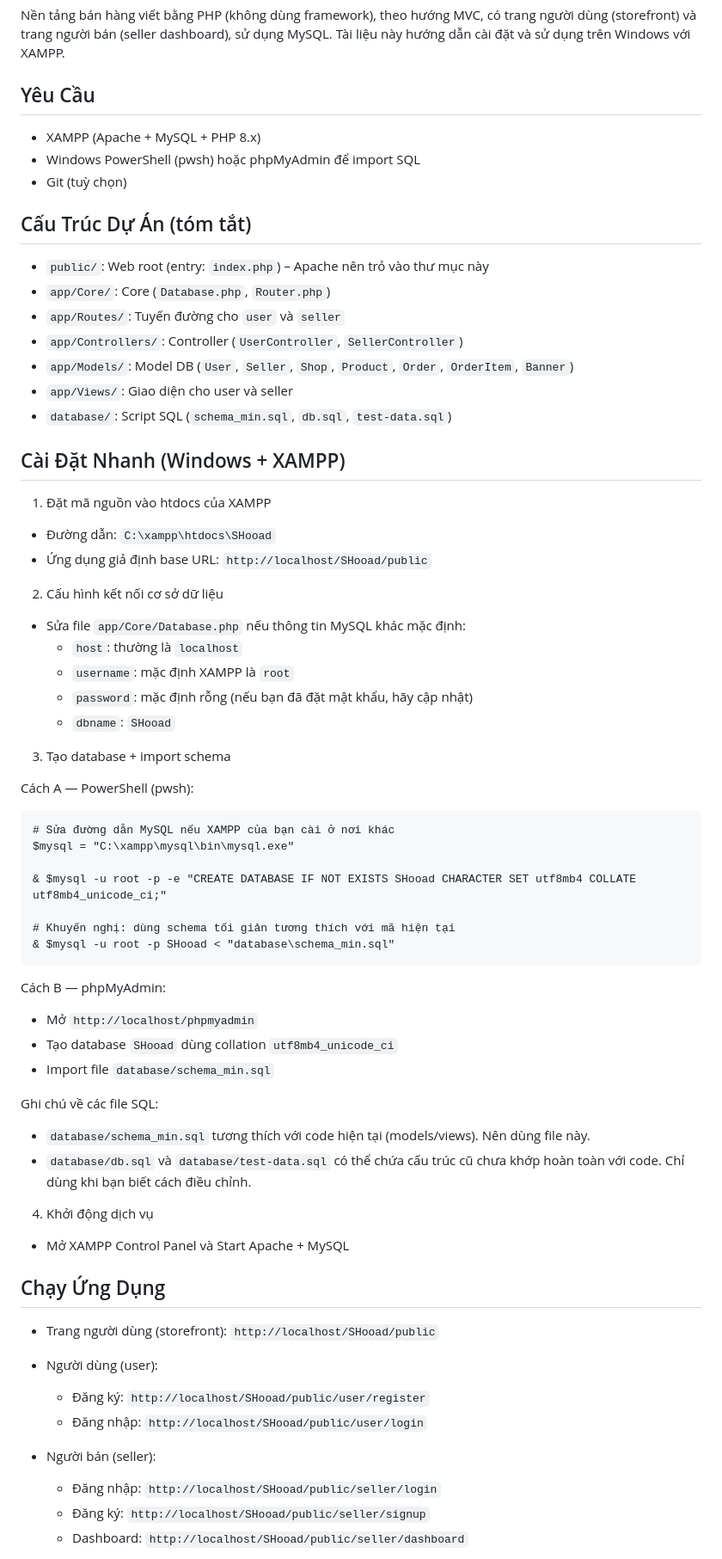
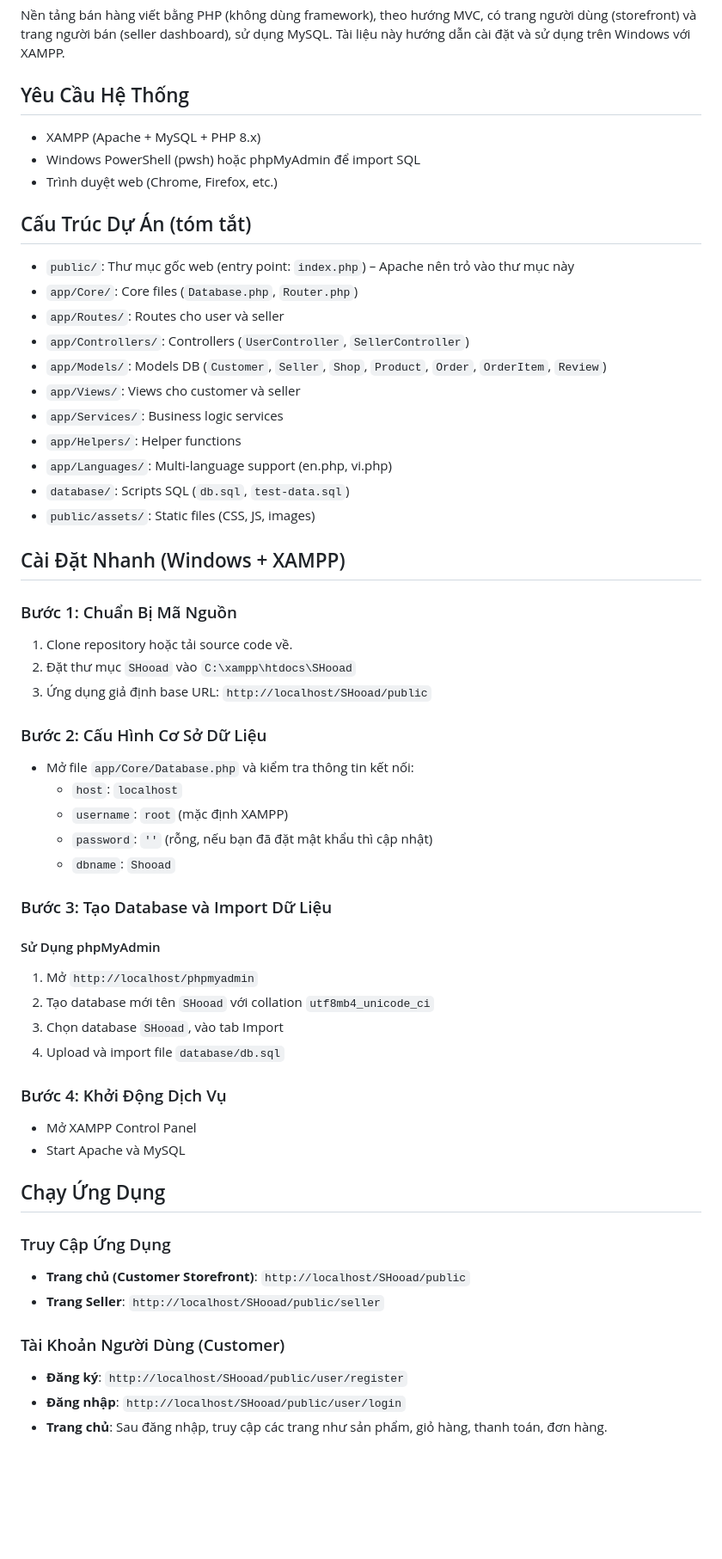
Before and after one commit to sangvominh/SHooad, a Markdown page: README.md, the part around one of its changes. Shown at 86% size. GitHub-like rendering; blank space fills up the shorter version.

Commit message:
docs: Update README files with system requirements, project structure, and installation instructions

````diff
--- a/README.md
+++ b/README.md
@@ -2,68 +2,58 @@
 
 Nền tảng bán hàng viết bằng PHP (không dùng framework), theo hướng MVC, có trang người dùng (storefront) và trang người bán (seller dashboard), sử dụng MySQL. Tài liệu này hướng dẫn cài đặt và sử dụng trên Windows với XAMPP.
 
-## Yêu Cầu
+## Yêu Cầu Hệ Thống
 - XAMPP (Apache + MySQL + PHP 8.x)
 - Windows PowerShell (pwsh) hoặc phpMyAdmin để import SQL
-- Git (tuỳ chọn)
+- Trình duyệt web (Chrome, Firefox, etc.)
 
 ## Cấu Trúc Dự Án (tóm tắt)
-- `public/`: Web root (entry: `index.php`) – Apache nên trỏ vào thư mục này
-- `app/Core/`: Core (`Database.php`, `Router.php`)
-- `app/Routes/`: Tuyến đường cho `user` và `seller`
-- `app/Controllers/`: Controller (`UserController`, `SellerController`)
-- `app/Models/`: Model DB (`User`, `Seller`, `Shop`, `Product`, `Order`, `OrderItem`, `Banner`)
-- `app/Views/`: Giao diện cho user và seller
-- `database/`: Script SQL (`schema_min.sql`, `db.sql`, `test-data.sql`)
+- `public/`: Thư mục gốc web (entry point: `index.php`) – Apache nên trỏ vào thư mục này
+- `app/Core/`: Core files (`Database.php`, `Router.php`)
+- `app/Routes/`: Routes cho user và seller
+- `app/Controllers/`: Controllers (`UserController`, `SellerController`)
+- `app/Models/`: Models DB (`Customer`, `Seller`, `Shop`, `Product`, `Order`, `OrderItem`, `Review`)
+- `app/Views/`: Views cho customer và seller
+- `app/Services/`: Business logic services
+- `app/Helpers/`: Helper functions
+- `app/Languages/`: Multi-language support (en.php, vi.php)
+- `database/`: Scripts SQL (`db.sql`, `test-data.sql`)
+- `public/assets/`: Static files (CSS, JS, images)
 
 ## Cài Đặt Nhanh (Windows + XAMPP)
 
-1) Đặt mã nguồn vào htdocs của XAMPP
-- Đường dẫn: `C:\xampp\htdocs\SHooad`
-- Ứng dụng giả định base URL: `http://localhost/SHooad/public`
+### Bước 1: Chuẩn Bị Mã Nguồn
+1. Clone repository hoặc tải source code về.
+2. Đặt thư mục `SHooad` vào `C:\xampp\htdocs\SHooad`
+3. Ứng dụng giả định base URL: `http://localhost/SHooad/public`
 
-2) Cấu hình kết nối cơ sở dữ liệu
-- Sửa file `app/Core/Database.php` nếu thông tin MySQL khác mặc định:
-	- `host`: thường là `localhost`
-	- `username`: mặc định XAMPP là `root`
-	- `password`: mặc định rỗng (nếu bạn đã đặt mật khẩu, hãy cập nhật)
-	- `dbname`: `SHooad`
+### Bước 2: Cấu Hình Cơ Sở Dữ Liệu
+- Mở file `app/Core/Database.php` và kiểm tra thông tin kết nối:
+  - `host`: `localhost`
+  - `username`: `root` (mặc định XAMPP)
+  - `password`: `''` (rỗng, nếu bạn đã đặt mật khẩu thì cập nhật)
+  - `dbname`: `Shooad`
 
-3) Tạo database + import schema
+### Bước 3: Tạo Database và Import Dữ Liệu
 
-Cách A — PowerShell (pwsh):
+#### Sử Dụng phpMyAdmin
+1. Mở `http://localhost/phpmyadmin`
+2. Tạo database mới tên `SHooad` với collation `utf8mb4_unicode_ci`
+3. Chọn database `SHooad`, vào tab Import
+4. Upload và import file `database/db.sql`
 
-```pwsh
-# Sửa đường dẫn MySQL nếu XAMPP của bạn cài ở nơi khác
-$mysql = "C:\xampp\mysql\bin\mysql.exe"
-
-& $mysql -u root -p -e "CREATE DATABASE IF NOT EXISTS SHooad CHARACTER SET utf8mb4 COLLATE utf8mb4_unicode_ci;"
-
-# Khuyến nghị: dùng schema tối giản tương thích với mã hiện tại
-& $mysql -u root -p SHooad < "database\schema_min.sql"
-```
-
-Cách B — phpMyAdmin:
-- Mở `http://localhost/phpmyadmin`
-- Tạo database `SHooad` dùng collation `utf8mb4_unicode_ci`
-- Import file `database/schema_min.sql`
-
-Ghi chú về các file SQL:
-- `database/schema_min.sql` tương thích với code hiện tại (models/views). Nên dùng file này.
-- `database/db.sql` và `database/test-data.sql` có thể chứa cấu trúc cũ chưa khớp hoàn toàn với code. Chỉ dùng khi bạn biết cách điều chỉnh.
-
-4) Khởi động dịch vụ
-- Mở XAMPP Control Panel và Start Apache + MySQL
+### Bước 4: Khởi Động Dịch Vụ
+- Mở XAMPP Control Panel
+- Start Apache và MySQL
 
 ## Chạy Ứng Dụng
 
-- Trang người dùng (storefront): `http://localhost/SHooad/public`
-- Người dùng (user):
-	- Đăng ký: `http://localhost/SHooad/public/user/register`
-	- Đăng nhập: `http://localhost/SHooad/public/user/login`
+### Truy Cập Ứng Dụng
+- **Trang chủ (Customer Storefront)**: `http://localhost/SHooad/public`
+- **Trang Seller**: `http://localhost/SHooad/public/seller`
 
-- Người bán (seller):
-	- Đăng nhập: `http://localhost/SHooad/public/seller/login`
-	- Đăng ký: `http://localhost/SHooad/public/seller/signup`
-	- Dashboard: `http://localhost/SHooad/public/seller/dashboard`
+### Tài Khoản Người Dùng (Customer)
+- **Đăng ký**: `http://localhost/SHooad/public/user/register`
+- **Đăng nhập**: `http://localhost/SHooad/public/user/login`
+- **Trang chủ**: Sau đăng nhập, truy cập các trang như sản phẩm, giỏ hàng, thanh toán, đơn hàng.
 
````
Also changed, not shown: other parts of README.md (+20 -45 lines), README_EN.md (added, +86 -0 lines).
